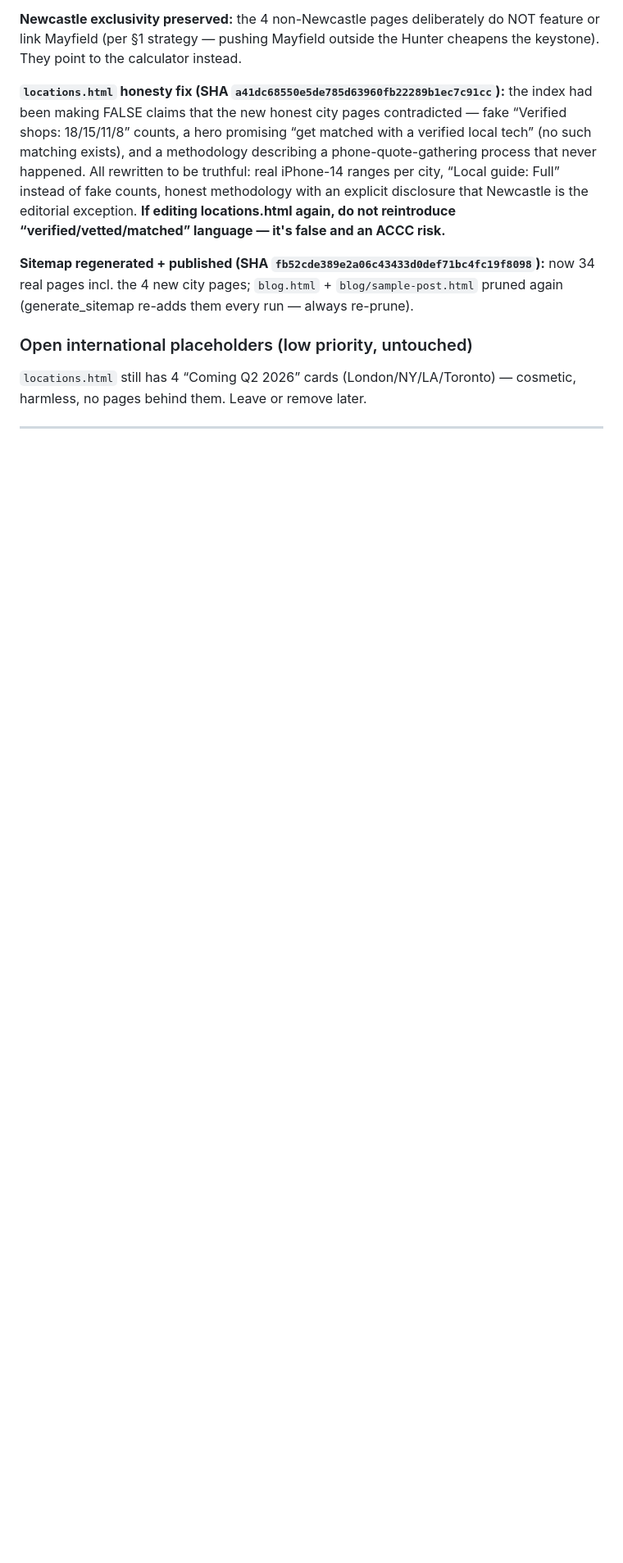
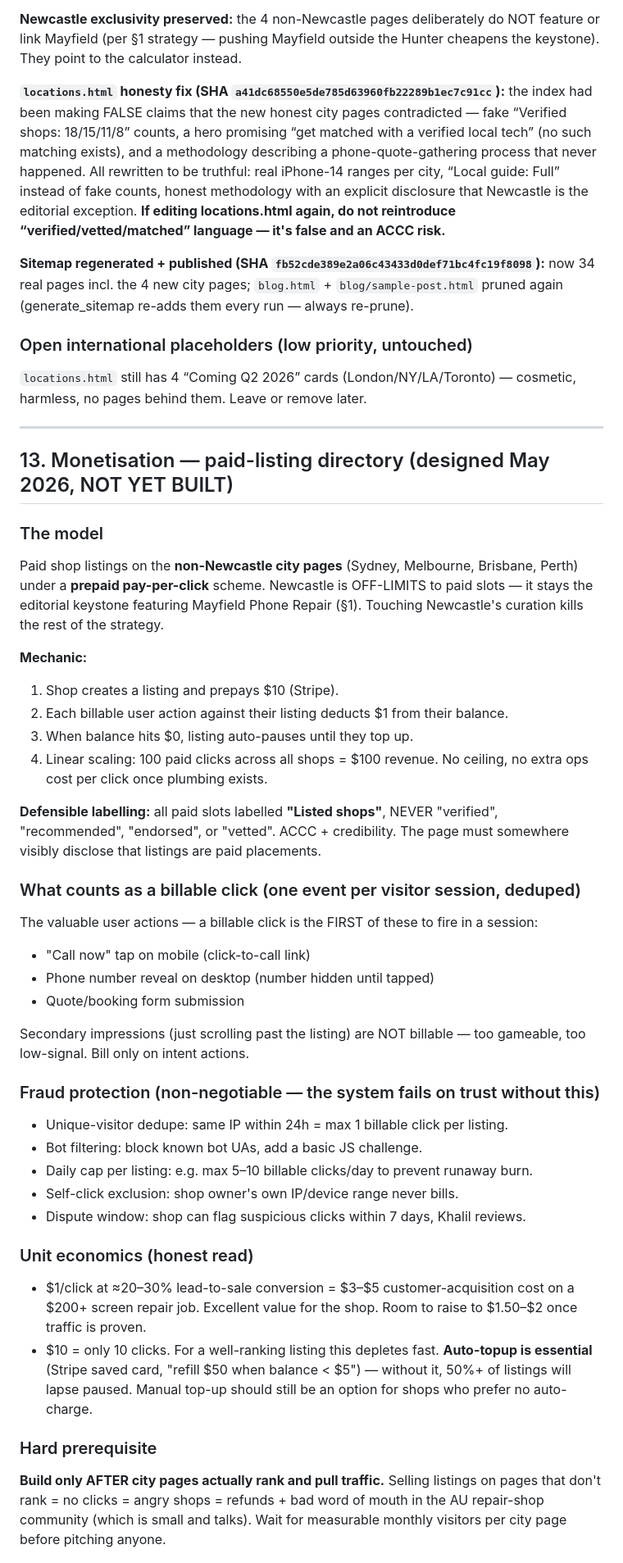
Before and after one commit to mayfieldcellphone/Repairrange, a Markdown page: PROJECT.md, the part around one of its changes. Shown at 82% size. GitHub-like rendering; blank space fills up the shorter version.

Commit message:
PROJECT.md: add §13 — paid-listing directory monetisation model (Khalil's idea, refined). Prepaid $10 / $1-per-click on Sydney/Melb/Bris/Perth. Newcastle stays editorial. Fraud protection, click definition, phased rollout (A/B/C), open design Qs, what-it-is-not.

```diff
--- a/PROJECT.md
+++ b/PROJECT.md
@@ -354,3 +354,38 @@ All 5 `/locations/` city pages built, published, and — after the CI fix — ve
 
 ---
 
+## 13. Monetisation — paid-listing directory (designed May 2026, NOT YET BUILT)
+
+### The model
+Paid shop listings on the **non-Newcastle city pages** (Sydney, Melbourne, Brisbane, Perth) under a **prepaid pay-per-click** scheme. Newcastle is OFF-LIMITS to paid slots — it stays the editorial keystone featuring Mayfield Phone Repair (§1). Touching Newcastle's curation kills the rest of the strategy.
+
+**Mechanic:**
+1. Shop creates a listing and prepays $10 (Stripe).
+2. Each billable user action against their listing deducts $1 from their balance.
+3. When balance hits $0, listing auto-pauses until they top up.
+4. Linear scaling: 100 paid clicks across all shops = $100 revenue. No ceiling, no extra ops cost per click once plumbing exists.
+
+**Defensible labelling:** all paid slots labelled **"Listed shops"**, NEVER "verified", "recommended", "endorsed", or "vetted". ACCC + credibility. The page must somewhere visibly disclose that listings are paid placements.
+
+### What counts as a billable click (one event per visitor session, deduped)
+The valuable user actions — a billable click is the FIRST of these to fire in a session:
+- "Call now" tap on mobile (click-to-call link)
+- Phone number reveal on desktop (number hidden until tapped)
+- Quote/booking form submission
+
+Secondary impressions (just scrolling past the listing) are NOT billable — too gameable, too low-signal. Bill only on intent actions.
+
+### Fraud protection (non-negotiable — the system fails on trust without this)
+- Unique-visitor dedupe: same IP within 24h = max 1 billable click per listing.
+- Bot filtering: block known bot UAs, add a basic JS challenge.
+- Daily cap per listing: e.g. max 5–10 billable clicks/day to prevent runaway burn.
+- Self-click exclusion: shop owner's own IP/device range never bills.
+- Dispute window: shop can flag suspicious clicks within 7 days, Khalil reviews.
+
+### Unit economics (honest read)
+- $1/click at ≈20–30% lead-to-sale conversion = $3–$5 customer-acquisition cost on a $200+ screen repair job. Excellent value for the shop. Room to raise to $1.50–$2 once traffic is proven.
+- $10 = only 10 clicks. For a well-ranking listing this depletes fast. **Auto-topup is essential** (Stripe saved card, "refill $50 when balance < $5") — without it, 50%+ of listings will lapse paused. Manual top-up should still be an option for shops who prefer no auto-charge.
+
+### Hard prerequisite
+**Build only AFTER city pages actually rank and pull traffic.** Selling listings on pages that don't rank = no clicks = angry shops = refunds + bad word of mouth in the AU repair-shop community (which is small and talks). Wait for measurable monthly visitors per city page before pitching anyone.
+
```
Also changed, not shown: other parts of PROJECT.md (+22 -0 lines).
